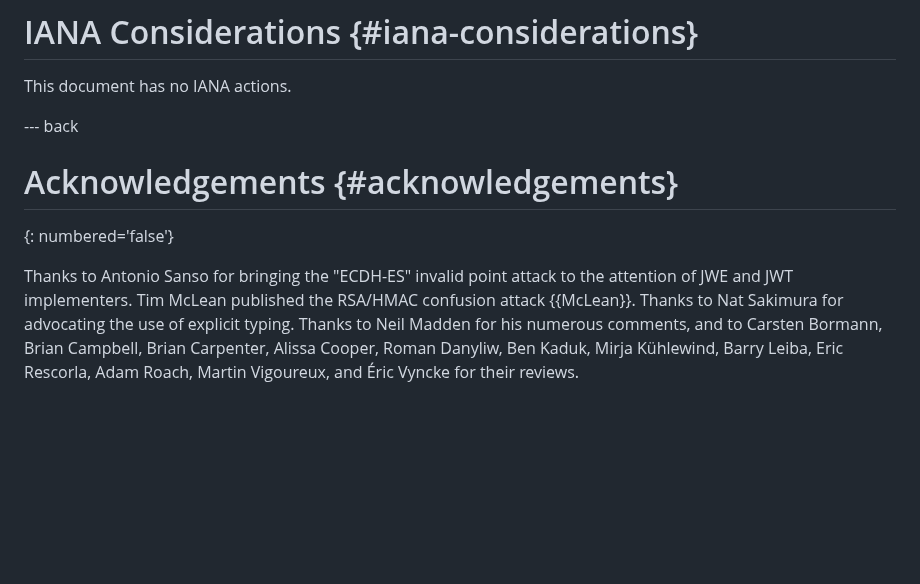
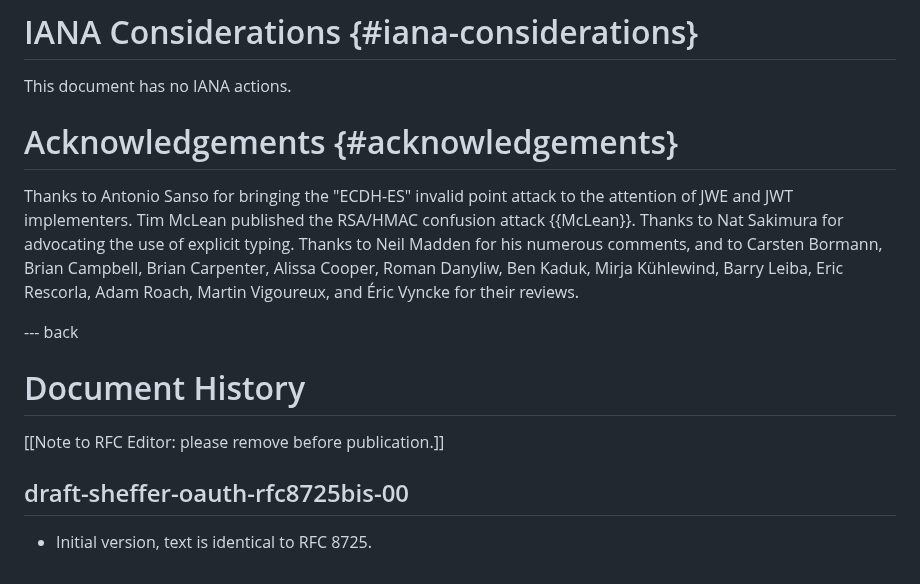
Before and after one commit to oauth-wg/draft-ietf-oauth-rfc8725bis, a Markdown page: draft-sheffer-oauth-rfc8725bis.md, the part around the change. GitHub-like rendering; blank space fills up the shorter version.

Commit message:
Doc history section

```diff
--- a/draft-sheffer-oauth-rfc8725bis.md
+++ b/draft-sheffer-oauth-rfc8725bis.md
@@ -702,13 +702,11 @@ As discussed in  {{use-typ}}, for new JWT
 
 
 
---- back
 
 
 
 
 # Acknowledgements {#acknowledgements}
-{: numbered='false'}
 
  Thanks to  Antonio Sanso for bringing the
  "ECDH-ES" invalid point attack to the attention
@@ -720,3 +718,14 @@ numerous comments, and to Carsten Bormann, Brian Campbell, Brian Carpenter, Alis
 Mirja Kühlewind, Barry Leiba, Eric Rescorla, Adam Roach, Martin Vigoureux,
 and  Éric Vyncke
 for their reviews.
+
+
+--- back
+
+# Document History
+
+[[Note to RFC Editor: please remove before publication.]]
+
+## draft-sheffer-oauth-rfc8725bis-00
+
+* Initial version, text is identical to RFC 8725.
```
